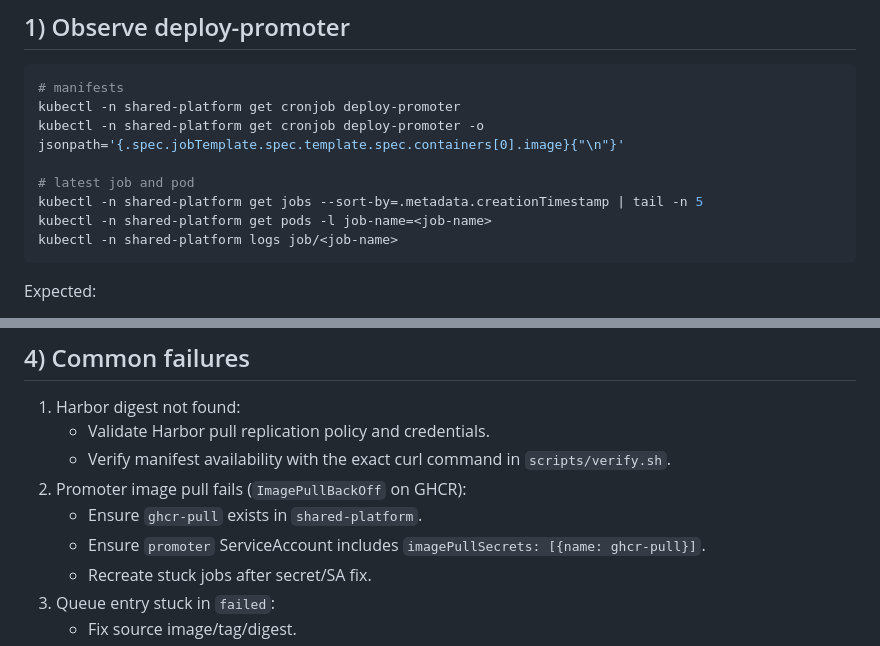
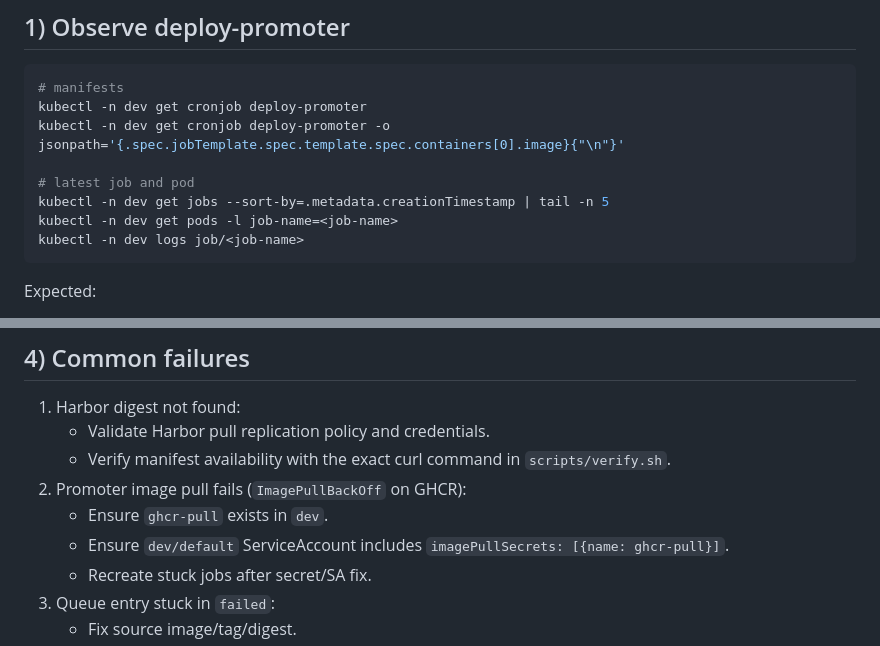
Before and after one commit to BrunoGaoSZ/ljwx-deploy, a Markdown page: docs/ops-runbook.md, 2 parts joined by grey strips. GitHub-like rendering.

Commit message:
docs(ops): align cronjob namespace to dev

````diff
--- a/docs/ops-runbook.md
+++ b/docs/ops-runbook.md
@@ -24,13 +24,13 @@ Cluster rule:
 
 ```bash
 # manifests
-kubectl -n shared-platform get cronjob deploy-promoter
-kubectl -n shared-platform get cronjob deploy-promoter -o jsonpath='{.spec.jobTemplate.spec.template.spec.containers[0].image}{"\n"}'
+kubectl -n dev get cronjob deploy-promoter
+kubectl -n dev get cronjob deploy-promoter -o jsonpath='{.spec.jobTemplate.spec.template.spec.containers[0].image}{"\n"}'
 
 # latest job and pod
-kubectl -n shared-platform get jobs --sort-by=.metadata.creationTimestamp | tail -n 5
-kubectl -n shared-platform get pods -l job-name=<job-name>
-kubectl -n shared-platform logs job/<job-name>
+kubectl -n dev get jobs --sort-by=.metadata.creationTimestamp | tail -n 5
+kubectl -n dev get pods -l job-name=<job-name>
+kubectl -n dev logs job/<job-name>
 ```
 
 Expected:
@@ -71,8 +71,8 @@ Results are recorded in each evidence file under `tests.smoke`.
    - Validate Harbor pull replication policy and credentials.
    - Verify manifest availability with the exact curl command in `scripts/verify.sh`.
 2. Promoter image pull fails (`ImagePullBackOff` on GHCR):
-   - Ensure `ghcr-pull` exists in `shared-platform`.
-   - Ensure `promoter` ServiceAccount includes `imagePullSecrets: [{name: ghcr-pull}]`.
+   - Ensure `ghcr-pull` exists in `dev`.
+   - Ensure `dev/default` ServiceAccount includes `imagePullSecrets: [{name: ghcr-pull}]`.
    - Recreate stuck jobs after secret/SA fix.
 3. Queue entry stuck in `failed`:
    - Fix source image/tag/digest.
````
